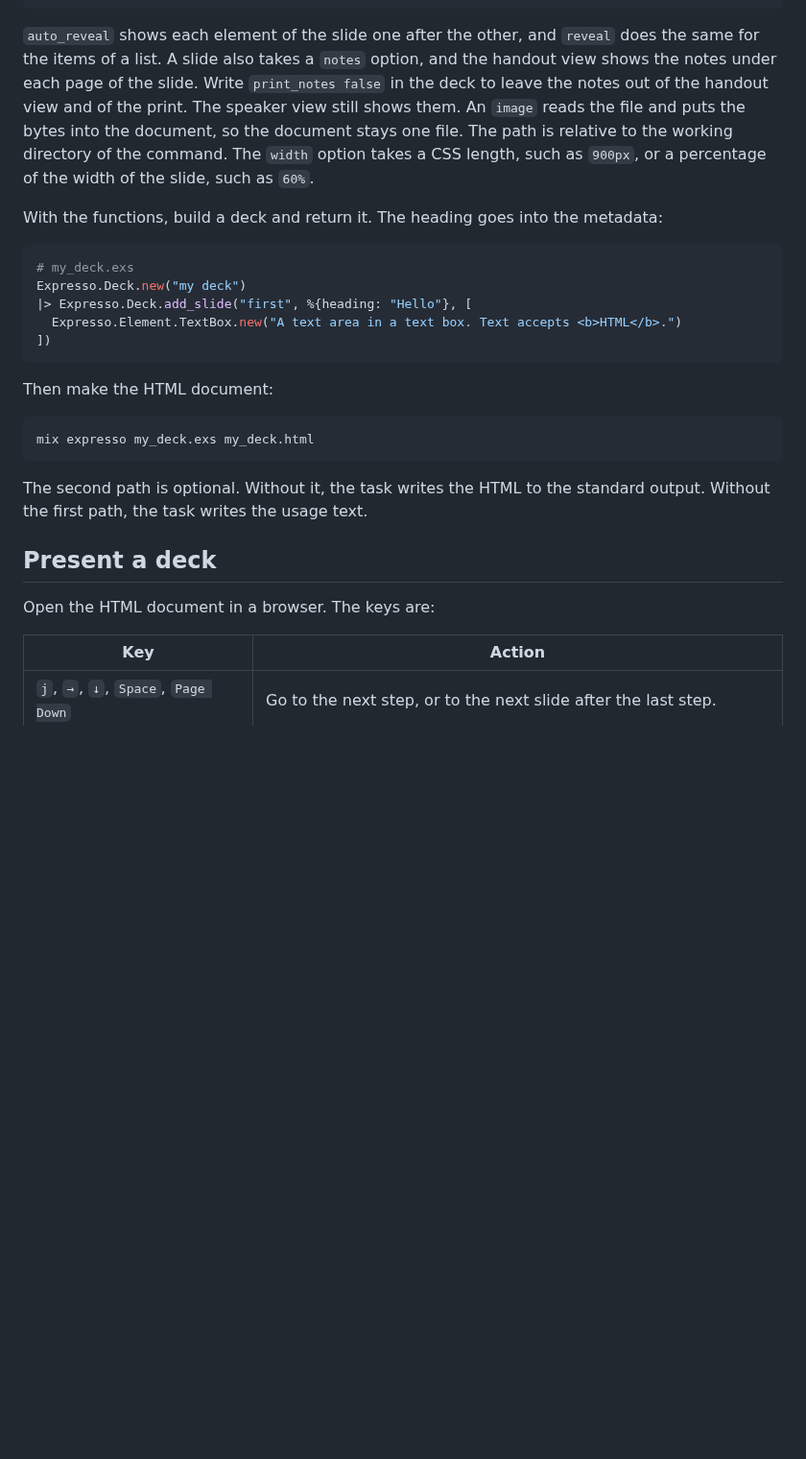
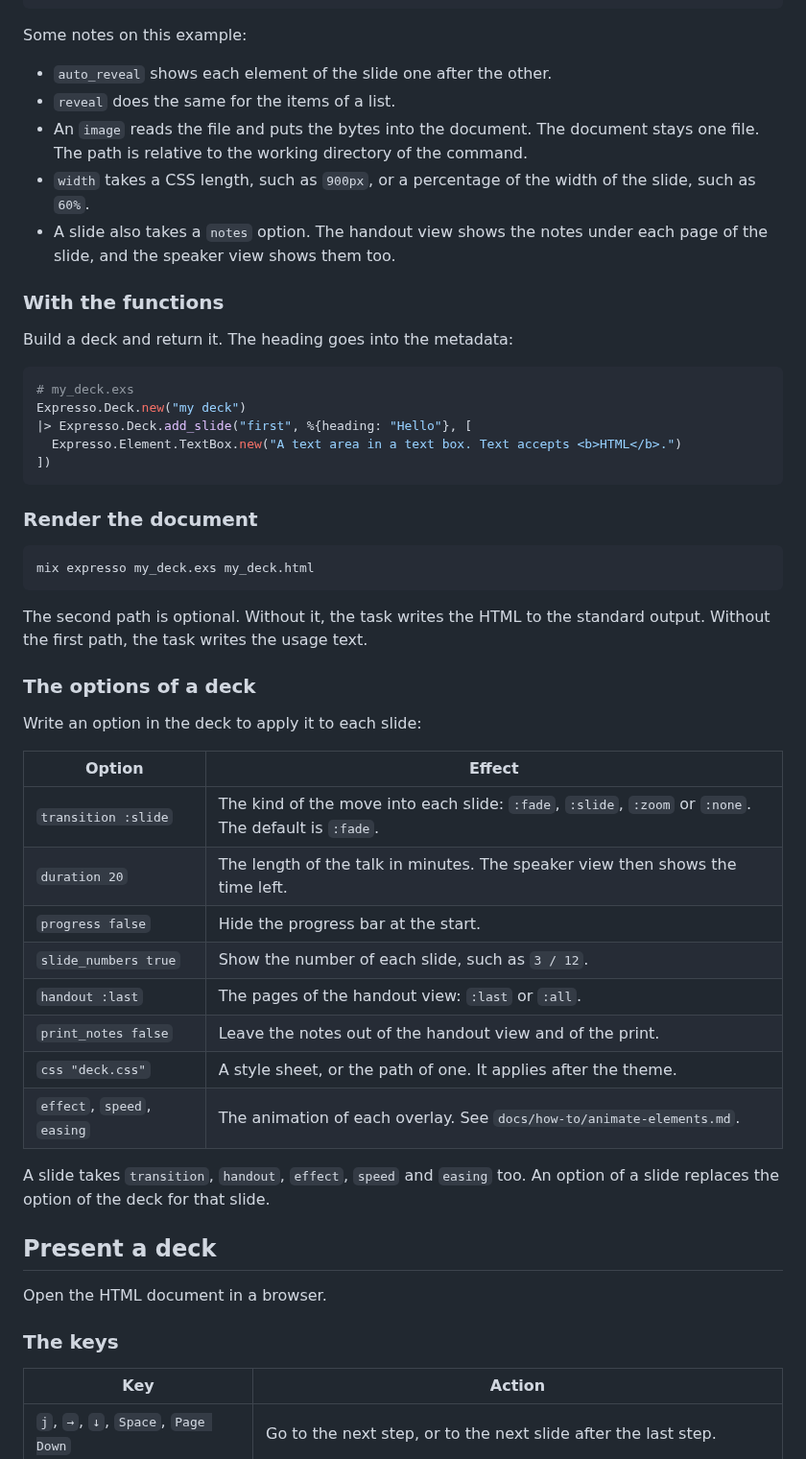
Before and after one commit to rellen/expresso, a Markdown page: README.md, the part around one of its changes. Shown at 96% size. Rendered like a GitHub page; blank space fills up the shorter version.

````diff
--- a/README.md
+++ b/README.md
@@ -81,16 +81,20 @@ defmodule MyDeck do
 end
 ```
 
-`auto_reveal` shows each element of the slide one after the other, and `reveal` does the
-same for the items of a list. A slide also takes a `notes` option, and the handout view
-shows the notes under each page of the slide. Write `print_notes false` in the deck to
-leave the notes out of the handout view and of the print. The speaker view still shows
-them. An `image` reads the
-file and puts the bytes into the document, so the document stays one file. The path is
-relative to the working directory of the command. The `width` option takes a CSS length,
-such as `900px`, or a percentage of the width of the slide, such as `60%`.
+Some notes on this example:
 
-With the functions, build a deck and return it. The heading goes into the metadata:
+- `auto_reveal` shows each element of the slide one after the other.
+- `reveal` does the same for the items of a list.
+- An `image` reads the file and puts the bytes into the document. The document stays one
+  file. The path is relative to the working directory of the command.
+- `width` takes a CSS length, such as `900px`, or a percentage of the width of the slide,
+  such as `60%`.
+- A slide also takes a `notes` option. The handout view shows the notes under each page of
+  the slide, and the speaker view shows them too.
+
+### With the functions
+
+Build a deck and return it. The heading goes into the metadata:
 
 ```elixir
 # my_deck.exs
@@ -100,7 +104,7 @@ Expresso.Deck.new("my deck")
 ])
 ```
 
-Then make the HTML document:
+### Render the document
 
 ```sh
 mix expresso my_deck.exs my_deck.html
@@ -109,9 +113,29 @@ mix expresso my_deck.exs my_deck.html
 The second path is optional. Without it, the task writes the HTML to the standard output.
 Without the first path, the task writes the usage text.
 
+### The options of a deck
+
+Write an option in the deck to apply it to each slide:
+
+| Option | Effect |
+| --- | --- |
+| `transition :slide` | The kind of the move into each slide: `:fade`, `:slide`, `:zoom` or `:none`. The default is `:fade`. |
+| `duration 20` | The length of the talk in minutes. The speaker view then shows the time left. |
+| `progress false` | Hide the progress bar at the start. |
+| `slide_numbers true` | Show the number of each slide, such as `3 / 12`. |
+| `handout :last` | The pages of the handout view: `:last` or `:all`. |
+| `print_notes false` | Leave the notes out of the handout view and of the print. |
+| `css "deck.css"` | A style sheet, or the path of one. It applies after the theme. |
+| `effect`, `speed`, `easing` | The animation of each overlay. See `docs/how-to/animate-elements.md`. |
+
+A slide takes `transition`, `handout`, `effect`, `speed` and `easing` too. An option of a
+slide replaces the option of the deck for that slide.
+
 ## Present a deck
 
-Open the HTML document in a browser. The keys are:
+Open the HTML document in a browser.
+
+### The keys
 
 | Key | Action |
 | --- | --- |
````
Also changed, not shown: other parts of README.md (+72 -43 lines).
